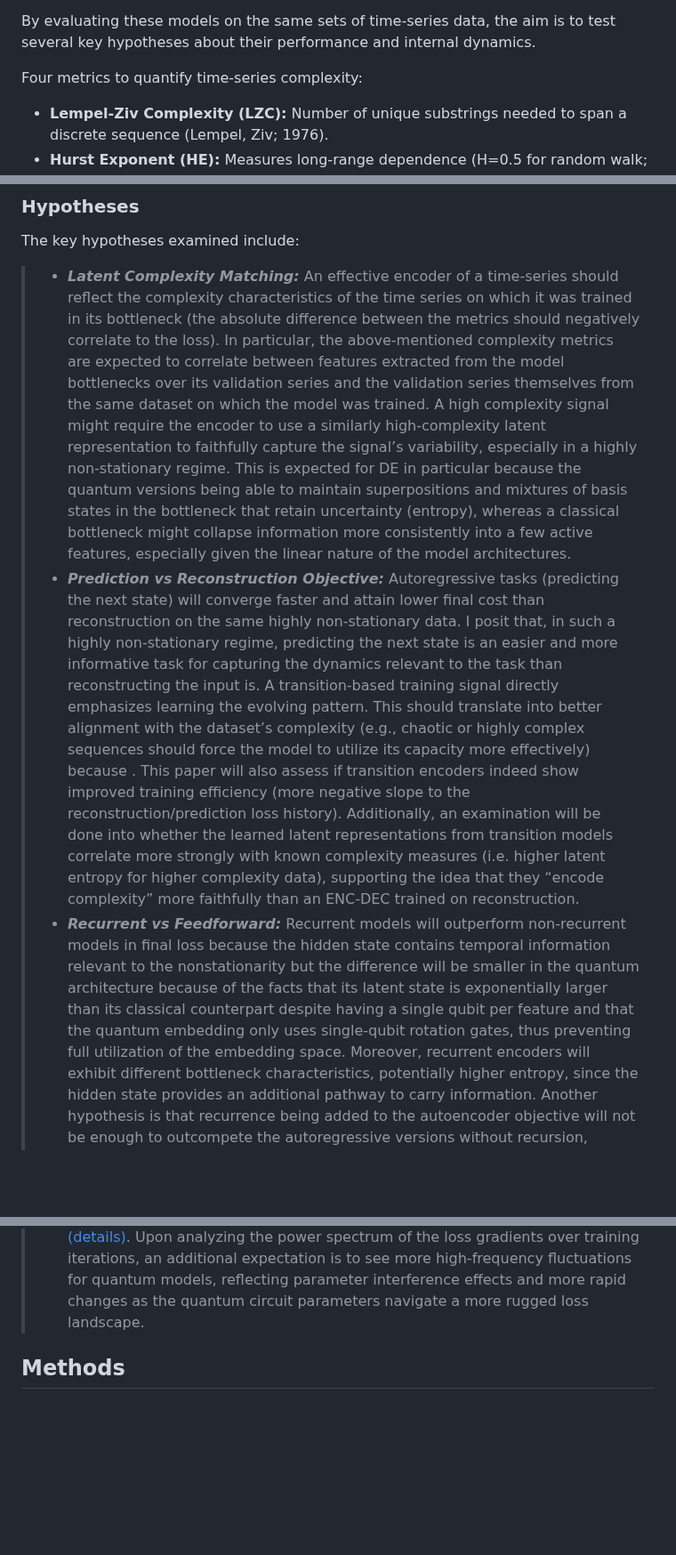
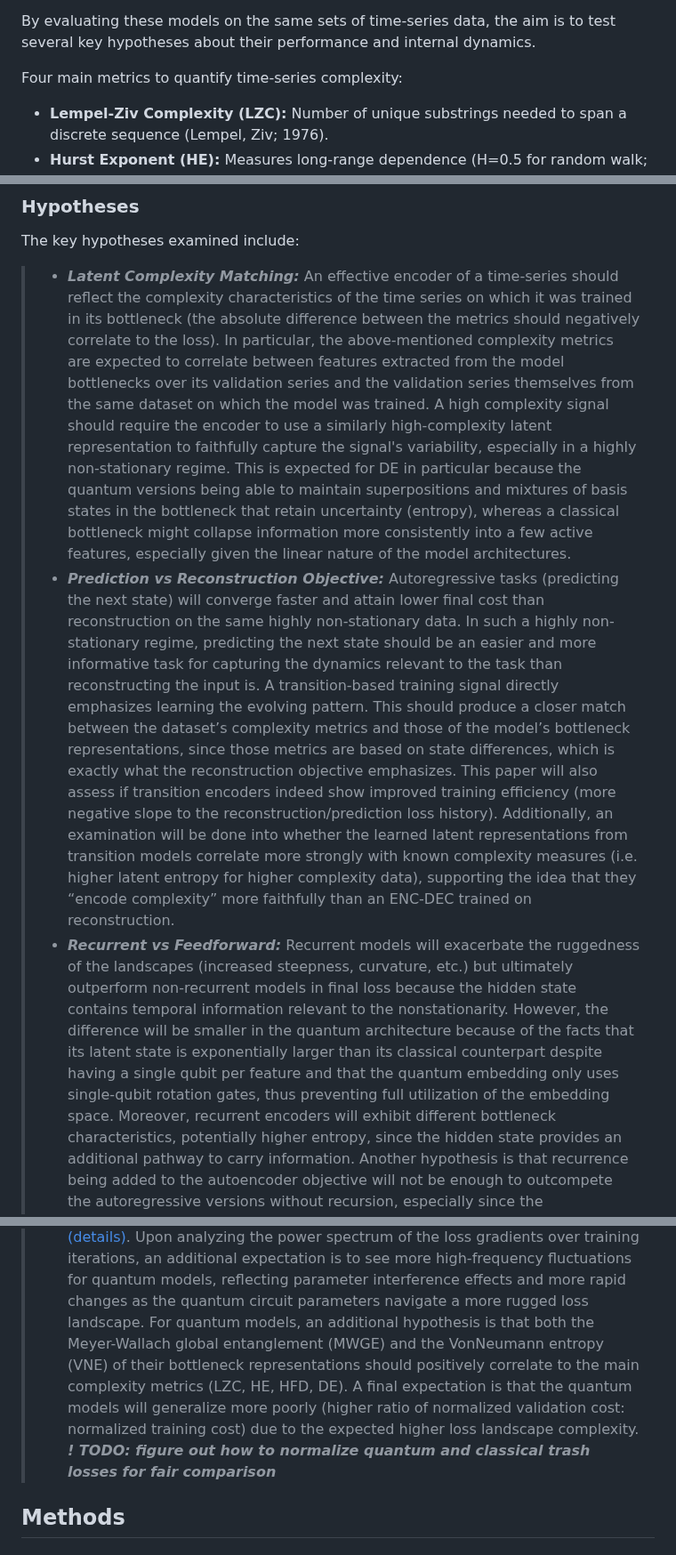
Before and after one commit to TimeDelta/q-vs-c_enc_dec_nonstationary, a Markdown page: README.md, 3 parts joined by grey strips. Shown at 89% size. Rendered like a GitHub page; blank space fills up the shorter version.

Commit message:
add missing hypothesis, clarify statements

```diff
--- a/README.md
+++ b/README.md
@@ -39,7 +39,7 @@ This work conducts a comprehensive comparison on non-stationary data of eight se
 
 By evaluating these models on the same sets of time-series data, the aim is to test several key hypotheses about their performance and internal dynamics.
 
-Four metrics to quantify time-series complexity:
+Four main metrics to quantify time-series complexity:
 - **Lempel‑Ziv Complexity (LZC):** Number of unique substrings needed to span a discrete sequence (Lempel, Ziv; 1976).
 - **Hurst Exponent (HE):** Measures long-range dependence (H=0.5 for random walk; H > 0.5 indicates persistence).
 - **Higuchi Fractal Dimension (HFD):** Captures fractal scaling behavior of continuous signals.
@@ -52,19 +52,23 @@ The experimental setup and initial expectations are outlined below, and provide
 The key hypotheses examined include:
 > - ***Latent Complexity Matching:*** An effective encoder of a time-series should reflect the complexity characteristics of the time series on which it was trained in its bottleneck (the absolute difference between the metrics should negatively correlate to the loss).
 In particular, the above-mentioned complexity metrics are expected to correlate between features extracted from the model bottlenecks over its validation series and the validation series themselves from the same dataset on which the model was trained.
-A high complexity signal might require the encoder to use a similarly high-complexity latent representation to faithfully capture the signal’s variability, especially in a highly non-stationary regime.
+A high complexity signal should require the encoder to use a similarly high-complexity latent representation to faithfully capture the signal's variability, especially in a highly non-stationary regime.
 This is expected for DE in particular because the quantum versions being able to maintain superpositions and mixtures of basis states in the bottleneck that retain uncertainty (entropy), whereas a classical bottleneck might collapse information more consistently into a few active features, especially given the linear nature of the model architectures.
 > - ***Prediction vs Reconstruction Objective:*** Autoregressive tasks (predicting the next state) will converge faster and attain lower final cost than reconstruction on the same highly non-stationary data.
-I posit that, in such a highly non-stationary regime, predicting the next state is an easier and more informative task for capturing the dynamics relevant to the task than reconstructing the input is.
+In such a highly non-stationary regime, predicting the next state should be an easier and more informative task for capturing the dynamics relevant to the task than reconstructing the input is.
 A transition-based training signal directly emphasizes learning the evolving pattern.
-This should translate into better alignment with the dataset’s complexity (e.g., chaotic or highly complex sequences should force the model to utilize its capacity more effectively) because .
+This should produce a closer match between the dataset’s complexity metrics and those of the model’s bottleneck representations, since those metrics are based on state differences, which is exactly what the reconstruction objective emphasizes.
 This paper will also assess if transition encoders indeed show improved training efficiency (more negative slope to the reconstruction/prediction loss history).
 Additionally, an examination will be done into whether the learned latent representations from transition models correlate more strongly with known complexity measures (i.e. higher latent entropy for higher complexity data), supporting the idea that they “encode complexity” more faithfully than an ENC-DEC trained on reconstruction.
-> - ***Recurrent vs Feedforward:*** Recurrent models will outperform non-recurrent models in final loss because the hidden state contains temporal information relevant to the nonstationarity but the difference will be smaller in the quantum architecture because of the facts that its latent state is exponentially larger than its classical counterpart despite having a single qubit per feature and that the quantum embedding only uses single-qubit rotation gates, thus preventing full utilization of the embedding space.
+> - ***Recurrent vs Feedforward:*** Recurrent models will exacerbate the ruggedness of the landscapes (increased steepness, curvature, etc.) but ultimately outperform non-recurrent models in final loss because the hidden state contains temporal information relevant to the nonstationarity.
+However, the difference will be smaller in the quantum architecture because of the facts that its latent state is exponentially larger than its classical counterpart despite having a single qubit per feature and that the quantum embedding only uses single-qubit rotation gates, thus preventing full utilization of the embedding space.
 Moreover, recurrent encoders will exhibit different bottleneck characteristics, potentially higher entropy, since the hidden state provides an additional pathway to carry information.
 Another hypothesis is that recurrence being added to the autoencoder objective will not be enough to outcompete the autoregressive versions without recursion, especially since the implemented recursion adds only a single extra parameter.
 > - ***Quantum vs Classical:*** In their cost histories, quantum models will have higher mean absolute first and second derivatives during training because they often exhibit highly non-linear loss landscapes (Holzer, Turkalj; 2024) despite attempting to increase the similarity of the classical and quantum loss landscapes by mixing the effects of the classical parameters in the linear layers [(details)](#model-architectures).
 Upon analyzing the power spectrum of the loss gradients over training iterations, an additional expectation is to see more high-frequency fluctuations for quantum models, reflecting parameter interference effects and more rapid changes as the quantum circuit parameters navigate a more rugged loss landscape.
+For quantum models, an additional hypothesis is that both the Meyer-Wallach global entanglement (MWGE) and the VonNeumann entropy (VNE) of their bottleneck representations should positively correlate to the main complexity metrics (LZC, HE, HFD, DE).
+A final expectation is that the quantum models will generalize more poorly (higher ratio of normalized validation cost: normalized training cost) due to the expected higher loss landscape complexity.
+***! TODO: figure out how to normalize quantum and classical trash losses for fair comparison***
 
 ## Methods
 ### Model Architectures
```
Also changed, not shown: other parts of README.md (+4 -3 lines).
